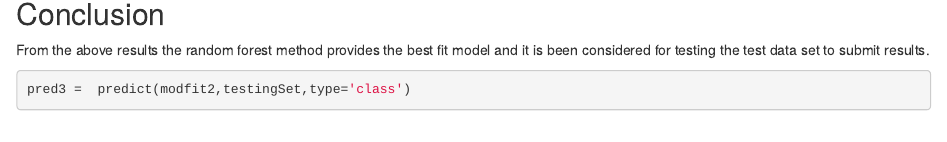
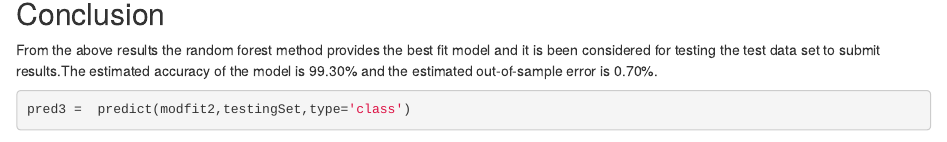
Before and after one commit to Rajalakshmi-santhakumar/Practical-Machine-Learning-Prediction-Assignment, an R Markdown document (Prediction Assignment Writeup.rmd): the page in a window 1100 px wide, from 3340 px down. Rendered offline with R 4.5, knitr and Pandoc, with nearby package versions; both versions are drawn in the output format of the newer one; some code elsewhere in the file could not run offline.

Commit message:
assignment

````diff
--- a/Prediction Assignment Writeup.rmd
+++ b/Prediction Assignment Writeup.rmd
@@ -2,8 +2,8 @@
 title: "Practical Machine Learning - Prediction Assignment Writeup"
 author: "Rajalakshmi Santhakumar"
 output:
+  html_document: default
   pdf_document: default
-  html_document: default
 geometry: margin = 0.5in
 ---
 ## Executive Summary
@@ -109,7 +109,7 @@ Random forest prediction model provides 99% accurancy hence this model has been
 
 ## Conclusion
 
-From the above results the random forest method provides the best fit model and it is been considered for testing the test data set to submit results.
+From the above results the random forest method provides the best fit model and it is been considered for testing the test data set to submit results.The estimated accuracy of the model is 99.30% and the estimated out-of-sample error is 0.70%.
 
 ```{r, echo=TRUE}
 pred3 =  predict(modfit2,testingSet,type='class')
````
Also changed, not shown: Prediction_Assignment_Writeup.html, Prediction_Assignment_Writeup.pdf.
